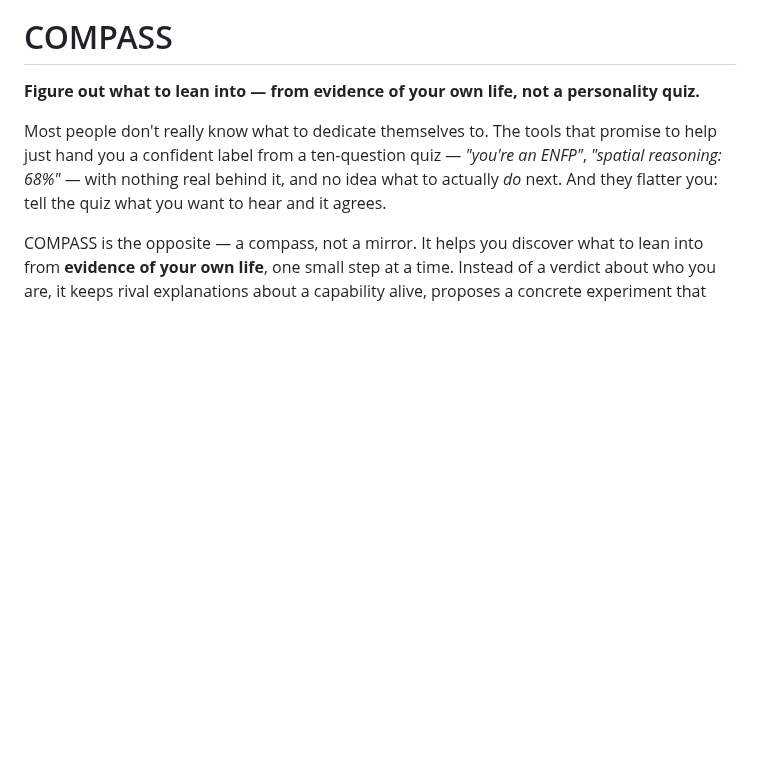
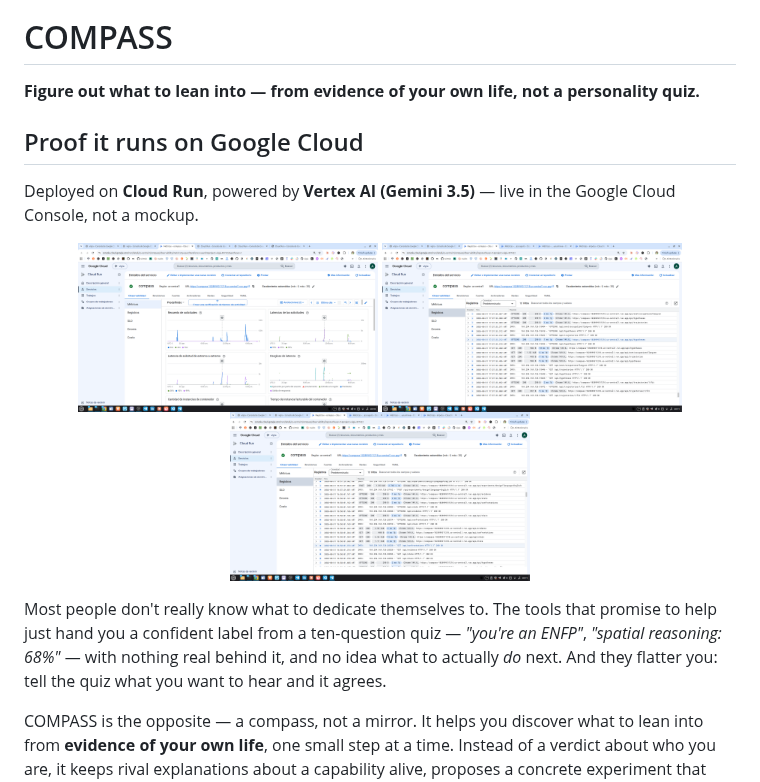
Before and after one commit to annatchijova/compass, a Markdown page: README.md, the part around the change. Drawn GitHub-style; pictures changed too: visual/compass.png (added), visual/compass2.png (added), visual/compass3.png (added); blank space fills up the shorter version.

Commit message:
Add Google Cloud proof screenshots to the README
Co-Authored-By: Claude Opus 4.8 (1M context) <noreply@anthropic.com>
Claude-Session: https://claude.ai/code/session_017dS3ydy479R9QSq865JAqF

```diff
--- a/README.md
+++ b/README.md
@@ -5,6 +5,17 @@
 # COMPASS
 
 **Figure out what to lean into — from evidence of your own life, not a personality quiz.**
+
+## Proof it runs on Google Cloud
+
+Deployed on **Cloud Run**, powered by **Vertex AI (Gemini 3.5)** — live in the
+Google Cloud Console, not a mockup.
+
+<p align="center">
+  <img src="visual/compass.png" alt="COMPASS on Google Cloud" width="300">
+  <img src="visual/compass2.png" alt="COMPASS on Google Cloud" width="300">
+  <img src="visual/compass3.png" alt="COMPASS on Google Cloud" width="300">
+</p>
 
 Most people don't really know what to dedicate themselves to. The tools that
 promise to help just hand you a confident label from a ten-question quiz —
```
